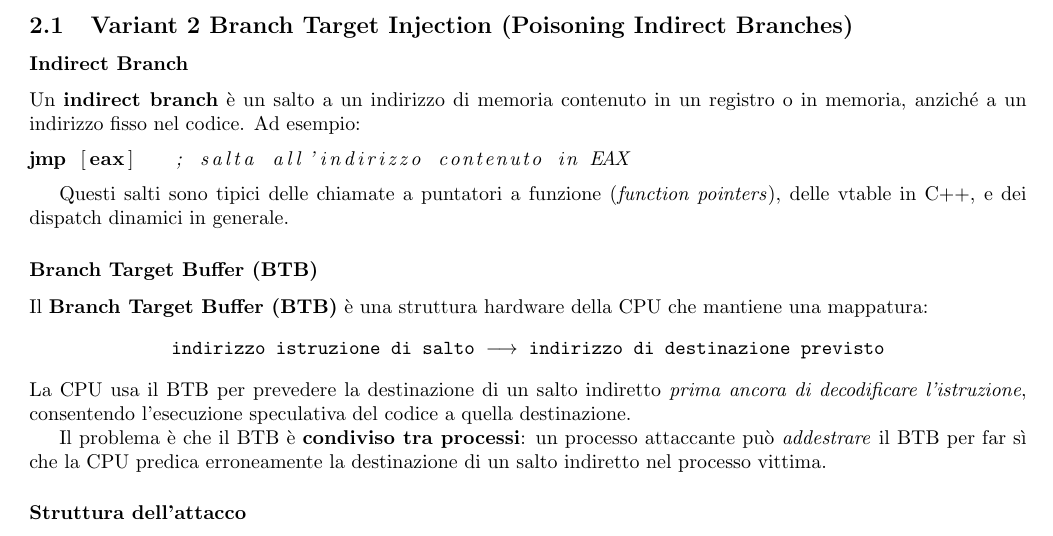
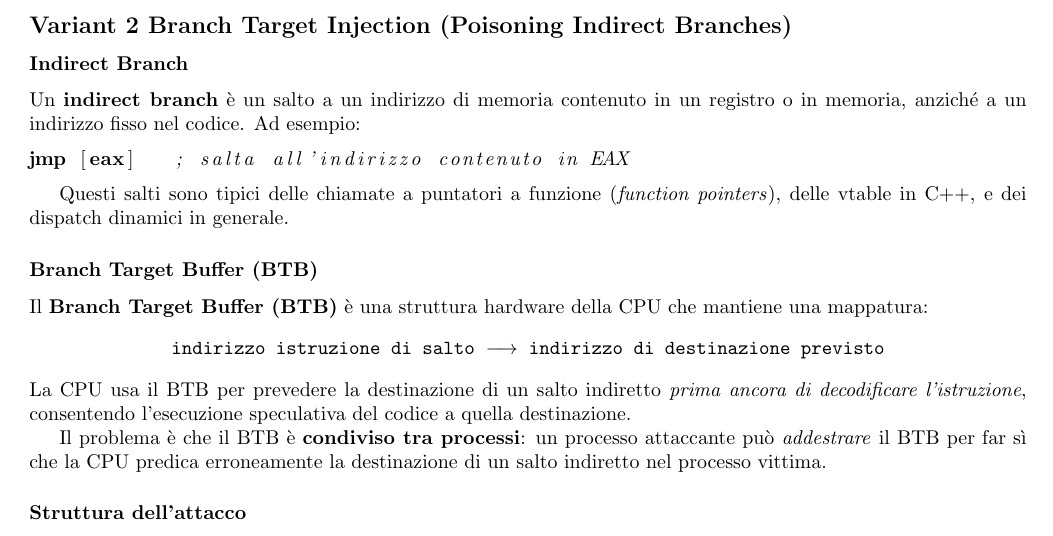
Before and after one commit to GiuliaAgozzino/uni-notes, a LaTeX document (sicurezza_reti/sicurezza_reti.tex): part of page 18 of 19, cut so that both start at the same text. Compiled offline with pdfLaTeX.

Commit message:
autosave

```diff
--- a/sicurezza_reti/sicurezza_reti.tex
+++ b/sicurezza_reti/sicurezza_reti.tex
@@ -1004,7 +1004,7 @@ accede direttamente alla memoria kernel; inganna un programma
 \textit{legittimo} a fare l'accesso al posto suo, sfruttando
 l'esecuzione speculativa del suo stesso codice.
 
-\subsection{Variant 2 Branch Target Injection (Poisoning Indirect Branches)}
+\subsection*{Variant 2 Branch Target Injection (Poisoning Indirect Branches)}
 
 \subsubsection*{Indirect Branch}
 
```
Also changed, not shown: sicurezza_reti/sicurezza_reti.pdf, 2 other files.
